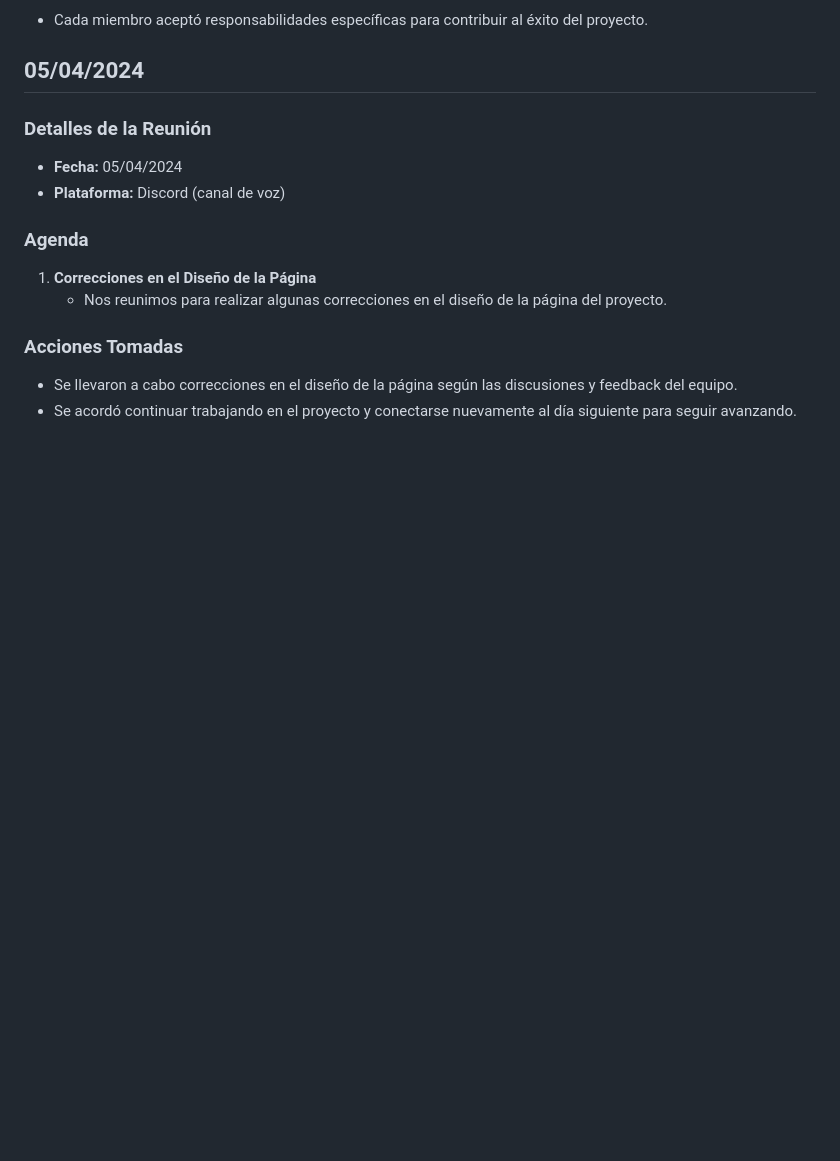
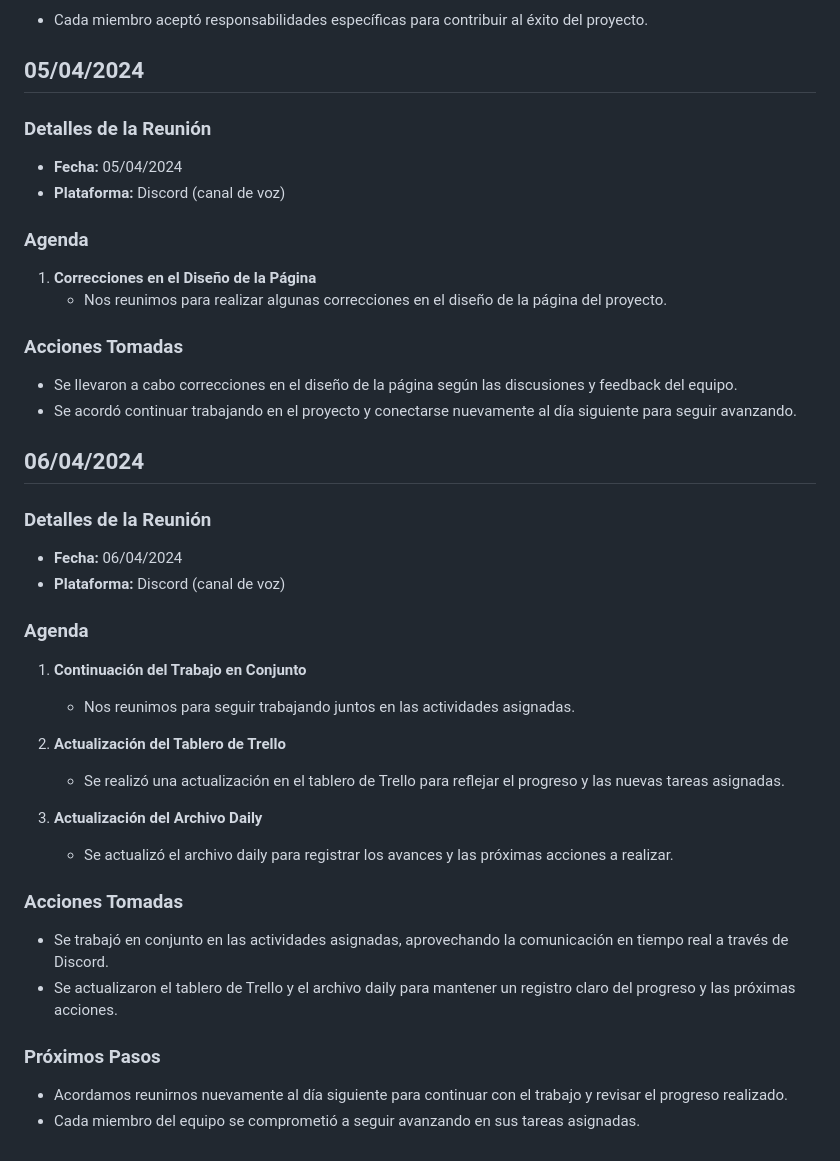
Before and after one commit to HernanPeinetti/Grupo_8_BitBros, a Markdown page: daily.md, the part around the change. GitHub-like rendering; blank space fills up the shorter version.

```diff
--- a/daily.md
+++ b/daily.md
@@ -331,3 +331,33 @@ Debido a un corte de electricidad en la fecha originalmente programada para la r
 
 - Se llevaron a cabo correcciones en el diseño de la página según las discusiones y feedback del equipo.
 - Se acordó continuar trabajando en el proyecto y conectarse nuevamente al día siguiente para seguir avanzando.
+
+
+
+## 06/04/2024
+
+### Detalles de la Reunión
+
+- **Fecha:** 06/04/2024
+- **Plataforma:** Discord (canal de voz)
+
+### Agenda
+
+1. **Continuación del Trabajo en Conjunto**
+   - Nos reunimos para seguir trabajando juntos en las actividades asignadas.
+
+2. **Actualización del Tablero de Trello**
+   - Se realizó una actualización en el tablero de Trello para reflejar el progreso y las nuevas tareas asignadas.
+
+3. **Actualización del Archivo Daily**
+   - Se actualizó el archivo daily para registrar los avances y las próximas acciones a realizar.
+
+### Acciones Tomadas
+
+- Se trabajó en conjunto en las actividades asignadas, aprovechando la comunicación en tiempo real a través de Discord.
+- Se actualizaron el tablero de Trello y el archivo daily para mantener un registro claro del progreso y las próximas acciones.
+
+### Próximos Pasos
+
+- Acordamos reunirnos nuevamente al día siguiente para continuar con el trabajo y revisar el progreso realizado.
+- Cada miembro del equipo se comprometió a seguir avanzando en sus tareas asignadas.
```
